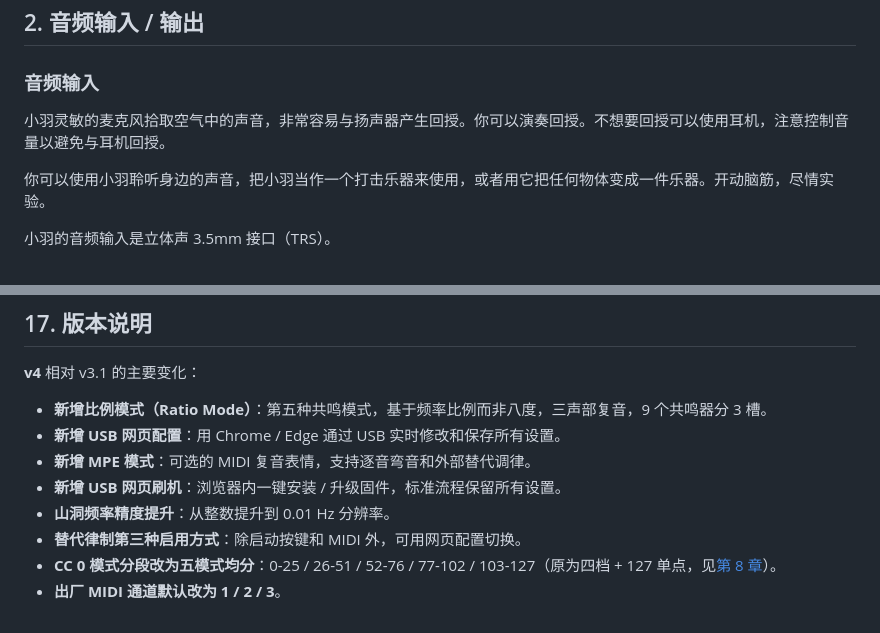
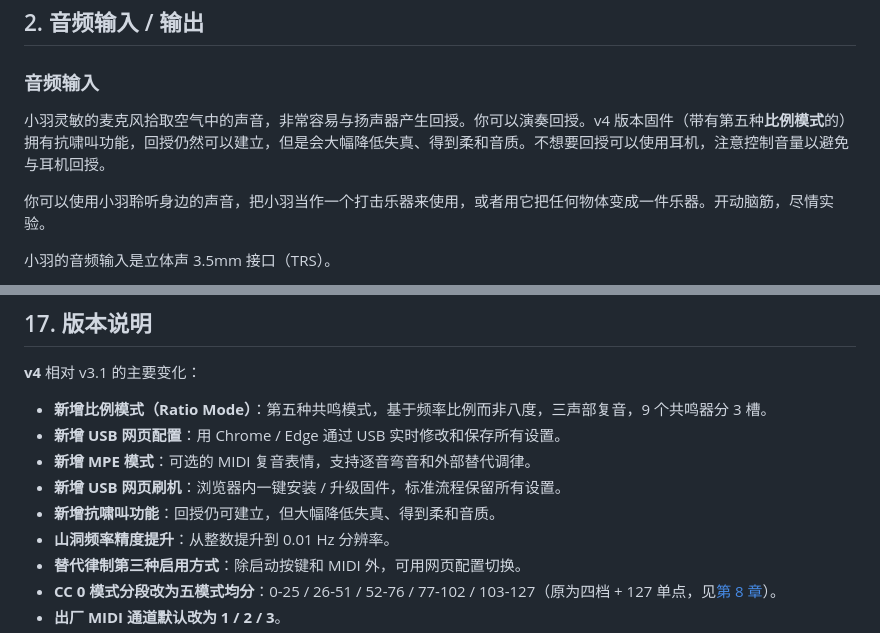
Before and after one commit to mengqimusic/Wingie2, a Markdown page: MANUAL.zh.md, 2 parts joined by grey strips. GitHub-like rendering.

```diff
--- a/MANUAL.zh.md
+++ b/MANUAL.zh.md
@@ -46,7 +46,7 @@
 
 ### 音频输入
 
-小羽灵敏的麦克风拾取空气中的声音，非常容易与扬声器产生回授。你可以演奏回授。不想要回授可以使用耳机，注意控制音量以避免与耳机回授。
+小羽灵敏的麦克风拾取空气中的声音，非常容易与扬声器产生回授。你可以演奏回授。v4 版本固件（带有第五种**比例模式**的）拥有抗啸叫功能，回授仍然可以建立，但是会大幅降低失真、得到柔和音质。不想要回授可以使用耳机，注意控制音量以避免与耳机回授。
 
 你可以使用小羽聆听身边的声音，把小羽当作一个打击乐器来使用，或者用它把任何物体变成一件乐器。开动脑筋，尽情实验。
 
@@ -392,6 +392,7 @@ Dave Seidel 为小羽写了替代律制功能。
 - **新增 USB 网页配置**：用 Chrome / Edge 通过 USB 实时修改和保存所有设置。
 - **新增 MPE 模式**：可选的 MIDI 复音表情，支持逐音弯音和外部替代调律。
 - **新增 USB 网页刷机**：浏览器内一键安装 / 升级固件，标准流程保留所有设置。
+- **新增抗啸叫功能**：回授仍可建立，但大幅降低失真、得到柔和音质。
 - **山洞频率精度提升**：从整数提升到 0.01 Hz 分辨率。
 - **替代律制第三种启用方式**：除启动按键和 MIDI 外，可用网页配置切换。
 - **CC 0 模式分段改为五模式均分**：0-25 / 26-51 / 52-76 / 77-102 / 103-127（原为四档 + 127 单点，见[第 8 章](#8-midi-通道与控制信息)）。
```
Also changed, not shown: MANUAL.en.md (+2 -1 lines).
